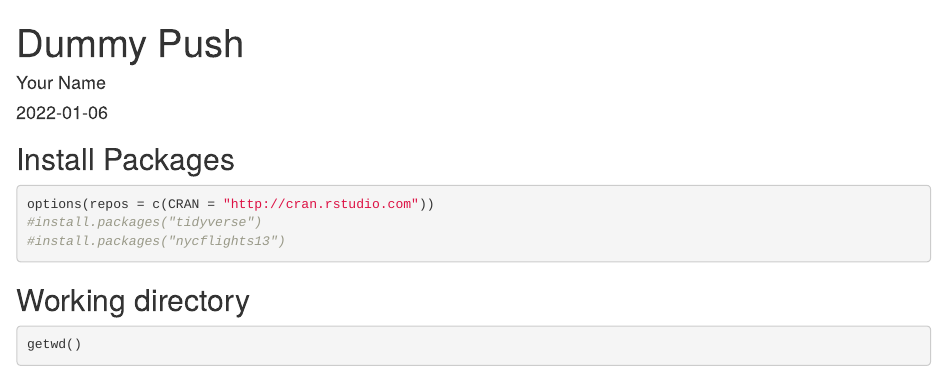
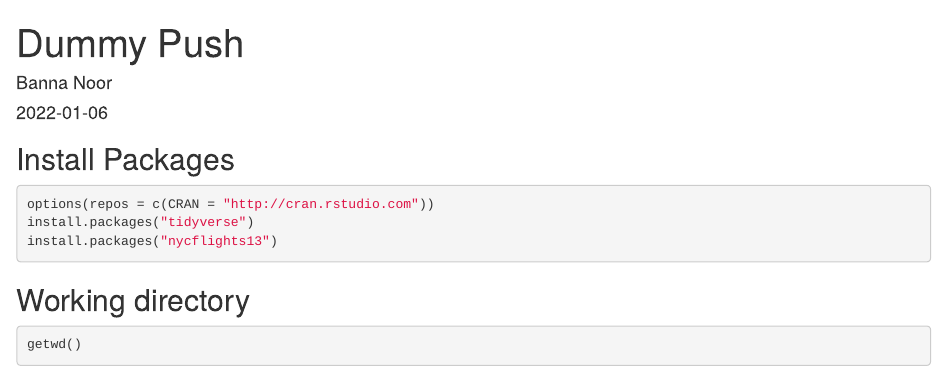
Before and after one commit to bhnoor/BIS15W2022_Noor, an R Markdown document (lab1/dummy_push.Rmd): the page in a window 1100 px wide, from its top. Rendered offline with R 4.5, knitr and Pandoc, with nearby package versions; some code elsewhere in the file could not run offline.

Commit message:
Dummy Push

````diff
--- a/lab1/dummy_push.Rmd
+++ b/lab1/dummy_push.Rmd
@@ -1,6 +1,6 @@
 ---
 title: "Dummy Push"
-author: "Your Name"
+author: "Banna Noor"
 date: "`r Sys.Date()`"
 output: html_document
 ---
@@ -12,8 +12,8 @@ knitr::opts_chunk$set(echo = TRUE)
 ## Install Packages
 ```{r}
 options(repos = c(CRAN = "http://cran.rstudio.com"))
-#install.packages("tidyverse")
-#install.packages("nycflights13")
+install.packages("tidyverse")
+install.packages("nycflights13")
 ```
 
 ## Working directory
````
Also changed, not shown: lab1/dummy_push.html, 1 other file.
